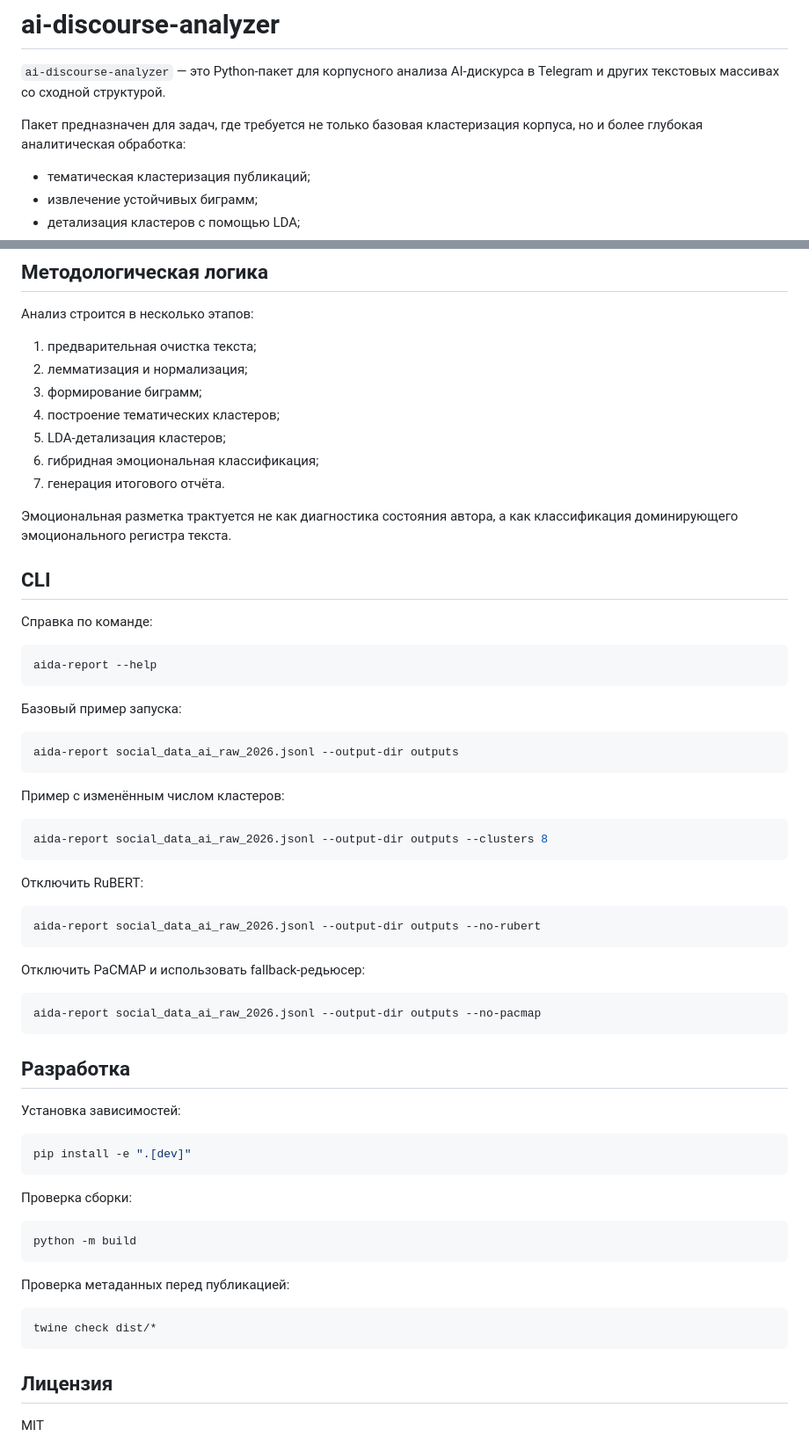
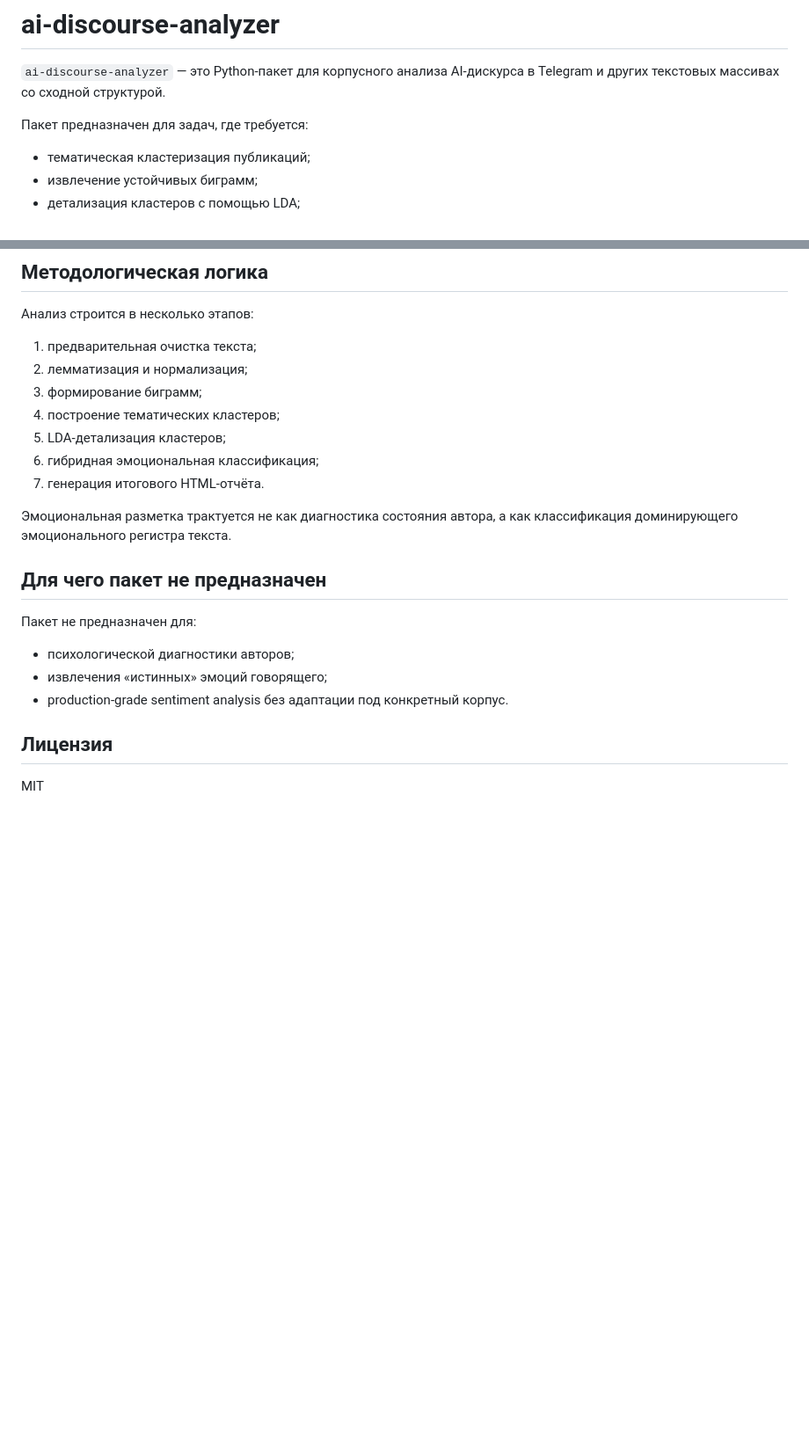
Before and after one commit to Frantsuzova/ai-discourse-analyzer, a Markdown page: README.md, 2 parts joined by grey strips. Shown at 88% size. Rendered like a GitHub page; blank space fills up the shorter version.

````diff
--- a/README.md
+++ b/README.md
@@ -2,7 +2,7 @@
 
 `ai-discourse-analyzer` — это Python-пакет для корпусного анализа AI-дискурса в Telegram и других текстовых массивах со сходной структурой.
 
-Пакет предназначен для задач, где требуется не только базовая кластеризация корпуса, но и более глубокая аналитическая обработка:
+Пакет предназначен для задач, где требуется:
 - тематическая кластеризация публикаций;
 - извлечение устойчивых биграмм;
 - детализация кластеров с помощью LDA;
@@ -129,61 +124,16 @@ outputs/
 4. построение тематических кластеров;
 5. LDA-детализация кластеров;
 6. гибридная эмоциональная классификация;
-7. генерация итогового отчёта.
+7. генерация итогового HTML-отчёта.
 
 Эмоциональная разметка трактуется не как диагностика состояния автора, а как классификация доминирующего эмоционального регистра текста.
 
-## CLI
+## Для чего пакет не предназначен
 
-Справка по команде:
-
-```bash
-aida-report --help
-```
-
-Базовый пример запуска:
-
-```bash
-aida-report social_data_ai_raw_2026.jsonl --output-dir outputs
-```
-
-Пример с изменённым числом кластеров:
-
-```bash
-aida-report social_data_ai_raw_2026.jsonl --output-dir outputs --clusters 8
-```
-
-Отключить RuBERT:
-
-```bash
-aida-report social_data_ai_raw_2026.jsonl --output-dir outputs --no-rubert
-```
-
-Отключить PaCMAP и использовать fallback-редьюсер:
-
-```bash
-aida-report social_data_ai_raw_2026.jsonl --output-dir outputs --no-pacmap
-```
-
-## Разработка
-
-Установка зависимостей:
-
-```bash
-pip install -e ".[dev]"
-```
-
-Проверка сборки:
-
-```bash
-python -m build
-```
-
-Проверка метаданных перед публикацией:
-
-```bash
-twine check dist/*
-```
+Пакет не предназначен для:
+- психологической диагностики авторов;
+- извлечения «истинных» эмоций говорящего;
+- production-grade sentiment analysis без адаптации под конкретный корпус.
 
 ## Лицензия
 
````
Also changed, not shown: other parts of README.md (+35 -40 lines).
